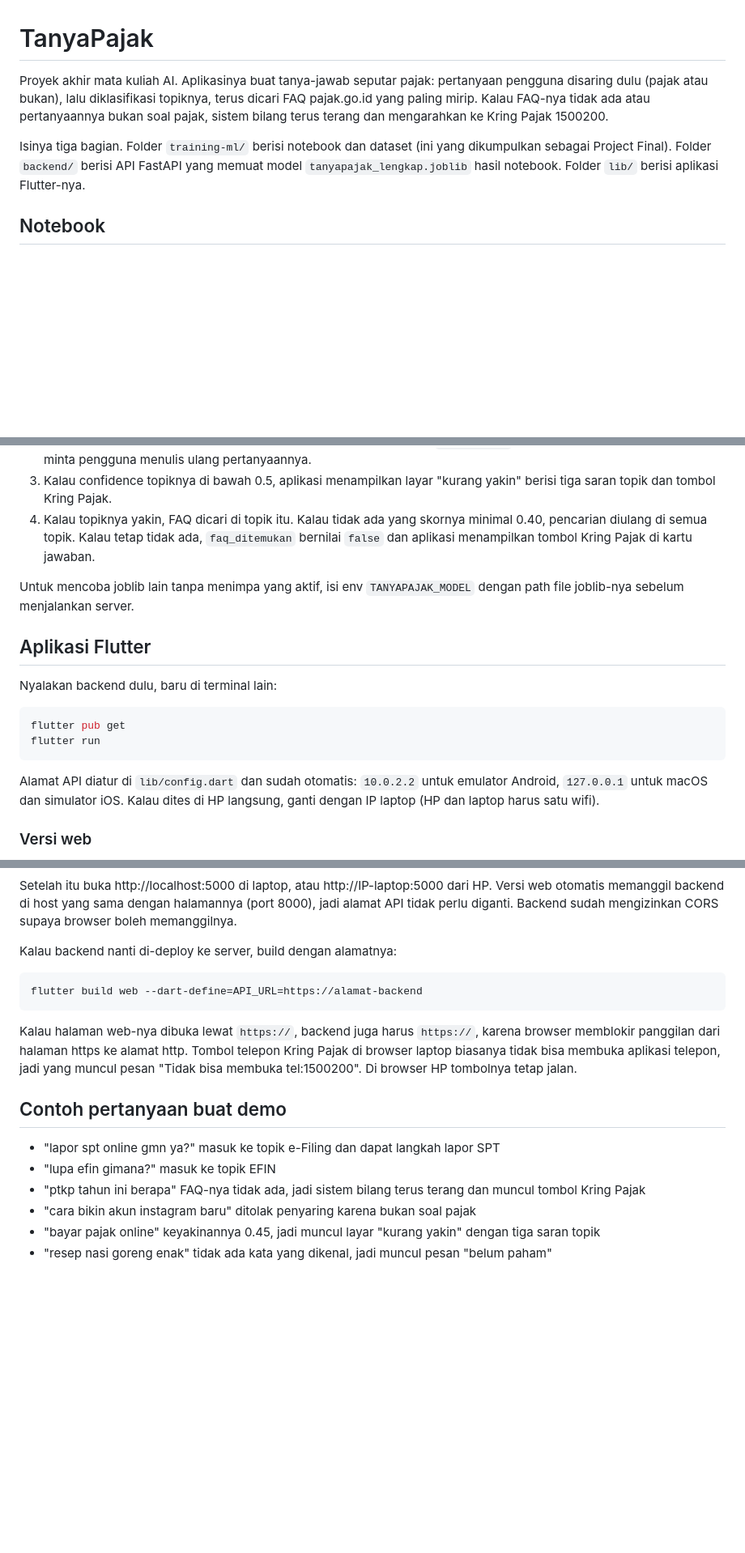
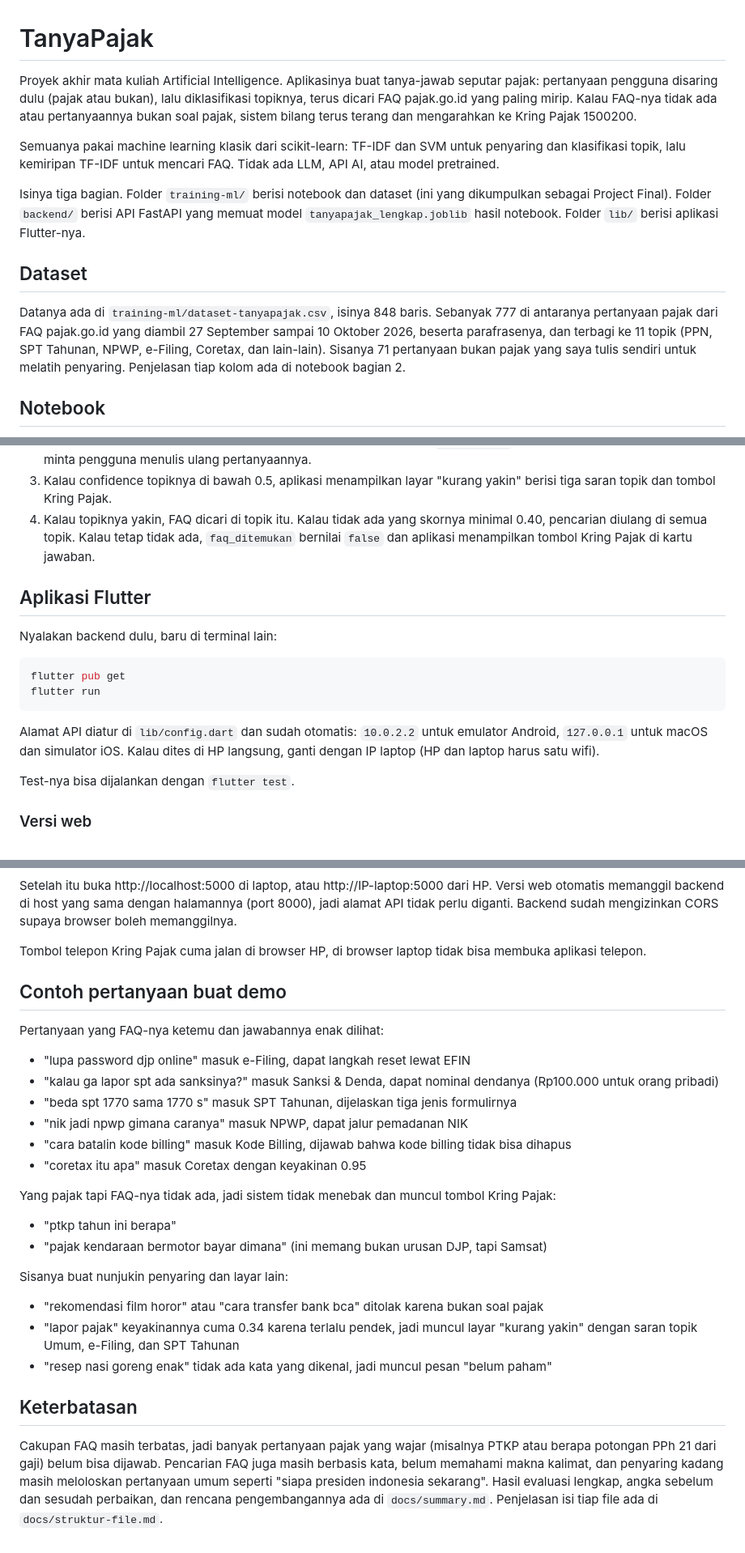
Before and after one commit to dessicahartono/tanya-pajak, a Markdown page: README.md, 3 parts joined by grey strips. Shown at 81% size. Drawn GitHub-style; blank space fills up the shorter version.

Commit message:
docs(readme): perbarui readme dan lengkapi info dataset

````diff
--- a/README.md
+++ b/README.md
@@ -1,13 +1,25 @@
 # TanyaPajak
 
-Proyek akhir mata kuliah AI. Aplikasinya buat tanya-jawab seputar pajak: pertanyaan
-pengguna disaring dulu (pajak atau bukan), lalu diklasifikasi topiknya, terus dicari
-FAQ pajak.go.id yang paling mirip. Kalau FAQ-nya tidak ada atau pertanyaannya bukan
+Proyek akhir mata kuliah Artificial Intelligence. Aplikasinya buat tanya-jawab seputar
+pajak: pertanyaan pengguna disaring dulu (pajak atau bukan), lalu diklasifikasi
+topiknya, terus dicari FAQ pajak.go.id yang paling mirip. Kalau FAQ-nya tidak ada atau pertanyaannya bukan
 soal pajak, sistem bilang terus terang dan mengarahkan ke Kring Pajak 1500200.
+
+Semuanya pakai machine learning klasik dari scikit-learn: TF-IDF dan SVM untuk
+penyaring dan klasifikasi topik, lalu kemiripan TF-IDF untuk mencari FAQ. Tidak ada
+LLM, API AI, atau model pretrained.
 
 Isinya tiga bagian. Folder `training-ml/` berisi notebook dan dataset (ini yang
 dikumpulkan sebagai Project Final). Folder `backend/` berisi API FastAPI yang memuat model
 `tanyapajak_lengkap.joblib` hasil notebook. Folder `lib/` berisi aplikasi Flutter-nya.
+
+## Dataset
+
+Datanya ada di `training-ml/dataset-tanyapajak.csv`, isinya 848 baris. Sebanyak 777 di
+antaranya pertanyaan pajak dari FAQ pajak.go.id yang diambil 27 September sampai 10
+Oktober 2026, beserta parafrasenya, dan terbagi ke 11 topik (PPN, SPT Tahunan, NPWP,
+e-Filing, Coretax, dan lain-lain). Sisanya 71 pertanyaan bukan pajak yang saya tulis
+sendiri untuk melatih penyaring. Penjelasan tiap kolom ada di notebook bagian 2.
 
 ## Notebook
 
@@ -65,9 +77,6 @@ Urutan yang dicek backend:
    0.40, pencarian diulang di semua topik. Kalau tetap tidak ada, `faq_ditemukan`
    bernilai `false` dan aplikasi menampilkan tombol Kring Pajak di kartu jawaban.
 
-Untuk mencoba joblib lain tanpa menimpa yang aktif, isi env `TANYAPAJAK_MODEL` dengan
-path file joblib-nya sebelum menjalankan server.
-
 ## Aplikasi Flutter
 
 Nyalakan backend dulu, baru di terminal lain:
@@ -80,6 +89,8 @@ flutter run
 Alamat API diatur di `lib/config.dart` dan sudah otomatis: `10.0.2.2` untuk
 emulator Android, `127.0.0.1` untuk macOS dan simulator iOS. Kalau dites
 di HP langsung, ganti dengan IP laptop (HP dan laptop harus satu wifi).
+
+Test-nya bisa dijalankan dengan `flutter test`.
 
 ### Versi web
 
@@ -100,24 +111,40 @@ Versi web otomatis memanggil backend di host yang sama dengan halamannya (port 8
 jadi alamat API tidak perlu diganti. Backend sudah mengizinkan CORS supaya browser
 boleh memanggilnya.
 
-Kalau backend nanti di-deploy ke server, build dengan alamatnya:
-
-```bash
-flutter build web --dart-define=API_URL=https://alamat-backend
-```
-
-Kalau halaman web-nya dibuka lewat `https://`, backend juga harus `https://`, karena
-browser memblokir panggilan dari halaman https ke alamat http. Tombol telepon Kring
-Pajak di browser laptop biasanya tidak bisa membuka aplikasi telepon, jadi yang muncul
-pesan "Tidak bisa membuka tel:1500200". Di browser HP tombolnya tetap jalan.
+Tombol telepon Kring Pajak cuma jalan di browser HP, di browser laptop tidak bisa
+membuka aplikasi telepon.
 
 ## Contoh pertanyaan buat demo
 
-- "lapor spt online gmn ya?" masuk ke topik e-Filing dan dapat langkah lapor SPT
-- "lupa efin gimana?" masuk ke topik EFIN
-- "ptkp tahun ini berapa" FAQ-nya tidak ada, jadi sistem bilang terus terang dan
-  muncul tombol Kring Pajak
-- "cara bikin akun instagram baru" ditolak penyaring karena bukan soal pajak
-- "bayar pajak online" keyakinannya 0.45, jadi muncul layar "kurang yakin" dengan tiga
-  saran topik
+Pertanyaan yang FAQ-nya ketemu dan jawabannya enak dilihat:
+
+- "lupa password djp online" masuk e-Filing, dapat langkah reset lewat EFIN
+- "kalau ga lapor spt ada sanksinya?" masuk Sanksi & Denda, dapat nominal dendanya
+  (Rp100.000 untuk orang pribadi)
+- "beda spt 1770 sama 1770 s" masuk SPT Tahunan, dijelaskan tiga jenis formulirnya
+- "nik jadi npwp gimana caranya" masuk NPWP, dapat jalur pemadanan NIK
+- "cara batalin kode billing" masuk Kode Billing, dijawab bahwa kode billing tidak bisa
+  dihapus
+- "coretax itu apa" masuk Coretax dengan keyakinan 0.95
+
+Yang pajak tapi FAQ-nya tidak ada, jadi sistem tidak menebak dan muncul tombol Kring
+Pajak:
+
+- "ptkp tahun ini berapa"
+- "pajak kendaraan bermotor bayar dimana" (ini memang bukan urusan DJP, tapi Samsat)
+
+Sisanya buat nunjukin penyaring dan layar lain:
+
+- "rekomendasi film horor" atau "cara transfer bank bca" ditolak karena bukan soal pajak
+- "lapor pajak" keyakinannya cuma 0.34 karena terlalu pendek, jadi muncul layar "kurang
+  yakin" dengan saran topik Umum, e-Filing, dan SPT Tahunan
 - "resep nasi goreng enak" tidak ada kata yang dikenal, jadi muncul pesan "belum paham"
+
+## Keterbatasan
+
+Cakupan FAQ masih terbatas, jadi banyak pertanyaan pajak yang wajar (misalnya PTKP
+atau berapa potongan PPh 21 dari gaji) belum bisa dijawab. Pencarian FAQ juga masih
+berbasis kata, belum memahami makna kalimat, dan penyaring kadang masih meloloskan
+pertanyaan umum seperti "siapa presiden indonesia sekarang". Hasil evaluasi lengkap,
+angka sebelum dan sesudah perbaikan, dan rencana pengembangannya ada di
+`docs/summary.md`. Penjelasan isi tiap file ada di `docs/struktur-file.md`.
````
Also changed, not shown: docs/struktur-file.md (+2 -2 lines).
